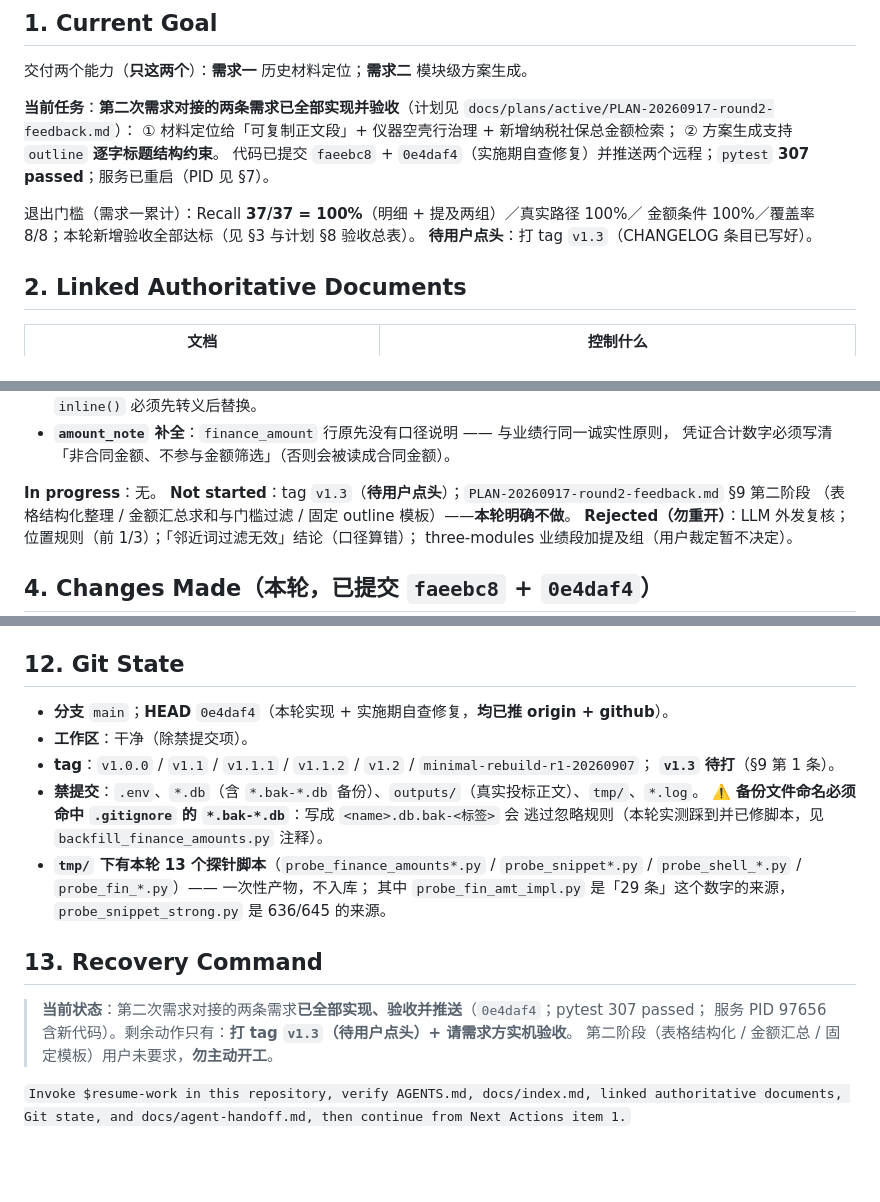
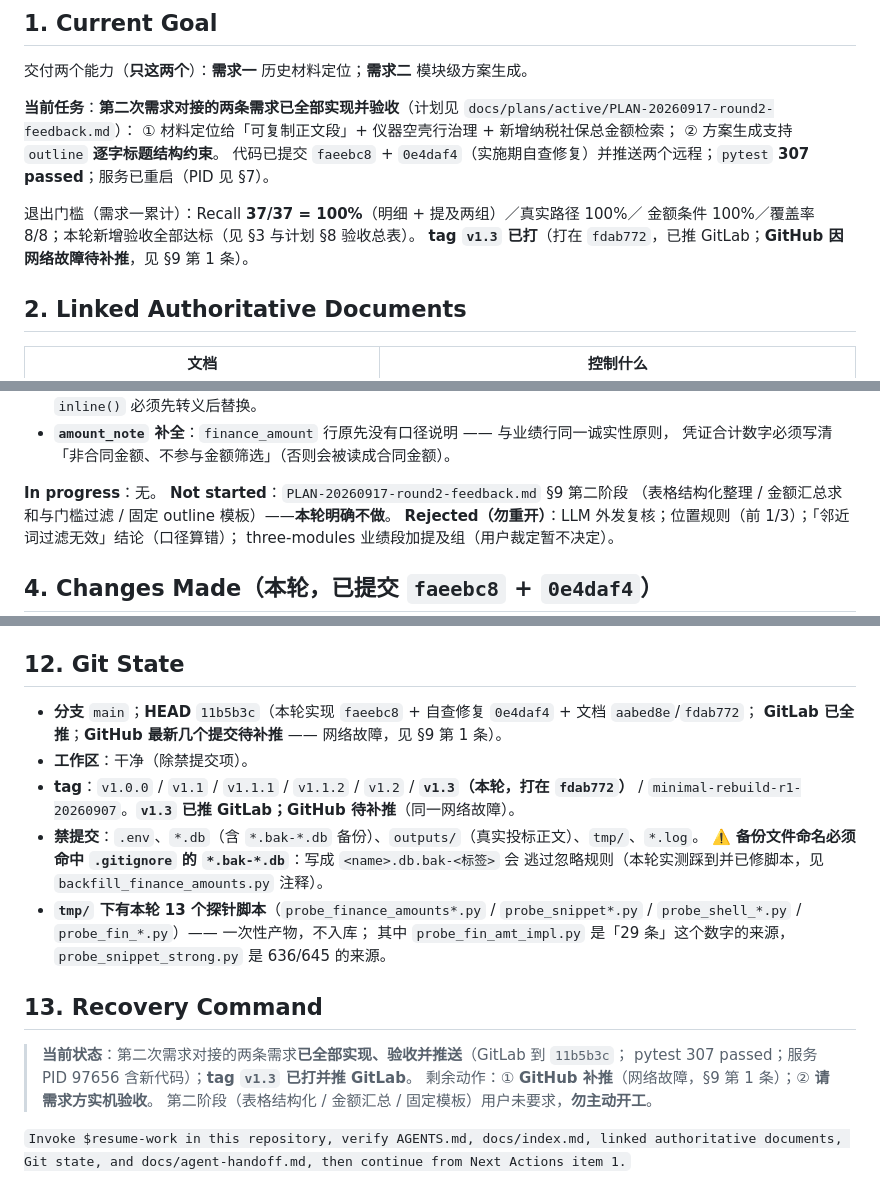
Before and after one commit to SuperGh2233/bid-knowledge, a Markdown page: docs/agent-handoff.md, 3 parts joined by grey strips. GitHub-like rendering; blank space fills up the shorter version.

Commit message:
docs(handoff): 交接状态与 v1.3 tag 对齐（GitLab 已推、GitHub 待补推）
Co-Authored-By: Claude Code <noreply@anthropic.com>

```diff
--- a/docs/agent-handoff.md
+++ b/docs/agent-handoff.md
@@ -16,7 +16,7 @@
 
 退出门槛（需求一累计）：Recall **37/37 = 100%**（明细 + 提及两组）／真实路径 100%／
 金额条件 100%／覆盖率 8/8；本轮新增验收全部达标（见 §3 与计划 §8 验收总表）。
-**待用户点头**：打 tag `v1.3`（CHANGELOG 条目已写好）。
+**tag `v1.3` 已打**（打在 `fdab772`，已推 GitLab；**GitHub 因网络故障待补推**，见 §9 第 1 条）。
 
 ## 2. Linked Authoritative Documents
 
@@ -60,7 +60,7 @@
   凭证合计数字必须写清「非合同金额、不参与金额筛选」（否则会被读成合同金额）。
 
 **In progress**：无。
-**Not started**：tag `v1.3`（**待用户点头**）；`PLAN-20260917-round2-feedback.md` §9 第二阶段
+**Not started**：`PLAN-20260917-round2-feedback.md` §9 第二阶段
 （表格结构化整理 / 金额汇总求和与门槛过滤 / 固定 outline 模板）——**本轮明确不做**。
 **Rejected（勿重开）**：LLM 外发复核；位置规则（前 1/3）；「邻近词过滤无效」结论（口径算错）；
 three-modules 业绩段加提及组（用户裁定暂不决定）。
@@ -178,10 +178,11 @@ node --check static/app.js             # 前端语法（有护栏测试，但手
 
 ## 12. Git State
 
-- **分支** `main`；**HEAD** `0e4daf4`（本轮实现 + 实施期自查修复，**均已推 origin + github**）。
+- **分支** `main`；**HEAD** `11b5b3c`（本轮实现 `faeebc8` + 自查修复 `0e4daf4` + 文档 `aabed8e`/`fdab772`；
+  **GitLab 已全推**；**GitHub 最新几个提交待补推** —— 网络故障，见 §9 第 1 条）。
 - **工作区**：干净（除禁提交项）。
-- **tag**：`v1.0.0` / `v1.1` / `v1.1.1` / `v1.1.2` / `v1.2` / `minimal-rebuild-r1-20260907`；
-  **`v1.3` 待打**（§9 第 1 条）。
+- **tag**：`v1.0.0` / `v1.1` / `v1.1.1` / `v1.1.2` / `v1.2` / **`v1.3`（本轮，打在 `fdab772`）** /
+  `minimal-rebuild-r1-20260907`。**`v1.3` 已推 GitLab；GitHub 待补推**（同一网络故障）。
 - **禁提交**：`.env`、`*.db`（含 `*.bak-*.db` 备份）、`outputs/`（真实投标正文）、`tmp/`、`*.log`。
   ⚠️ **备份文件命名必须命中 `.gitignore` 的 `*.bak-*.db`**：写成 `<name>.db.bak-<标签>` 会
   逃过忽略规则（本轮实测踩到并已修脚本，见 `backfill_finance_amounts.py` 注释）。
@@ -191,8 +192,9 @@ node --check static/app.js             # 前端语法（有护栏测试，但手
 
 ## 13. Recovery Command
 
-> **当前状态**：第二次需求对接的两条需求**已全部实现、验收并推送**（`0e4daf4`；pytest 307 passed；
-> 服务 PID 97656 含新代码）。剩余动作只有：**打 tag `v1.3`（待用户点头）+ 请需求方实机验收**。
+> **当前状态**：第二次需求对接的两条需求**已全部实现、验收并推送**（GitLab 到 `11b5b3c`；
+> pytest 307 passed；服务 PID 97656 含新代码）；**tag `v1.3` 已打并推 GitLab**。
+> 剩余动作：① **GitHub 补推**（网络故障，§9 第 1 条）；② **请需求方实机验收**。
 > 第二阶段（表格结构化 / 金额汇总 / 固定模板）用户未要求，**勿主动开工**。
 
 `Invoke $resume-work in this repository, verify AGENTS.md, docs/index.md, linked authoritative documents, Git state, and docs/agent-handoff.md, then continue from Next Actions item 1.`
```
Also changed, not shown: other parts of docs/agent-handoff.md (+1 -1 lines).
